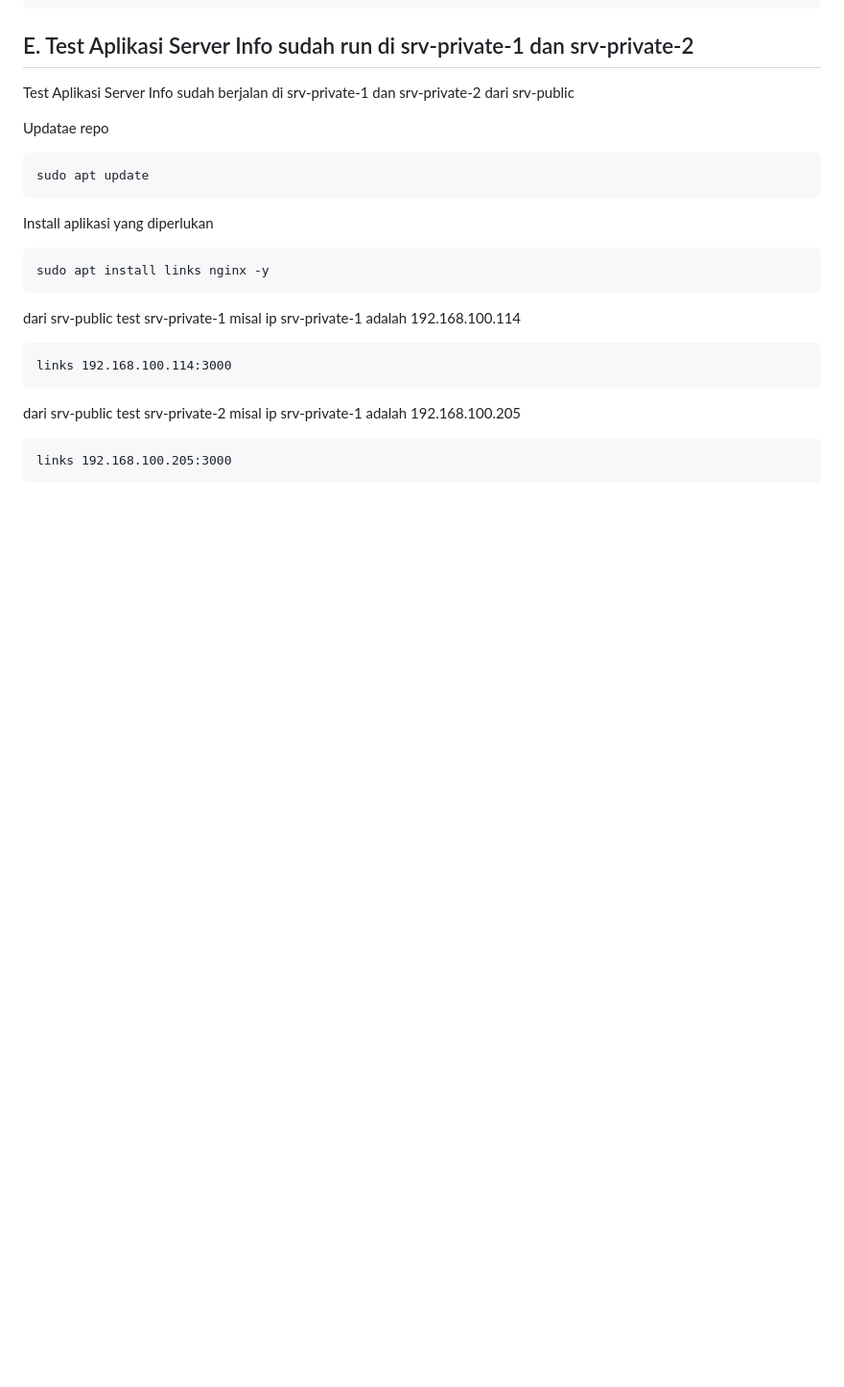
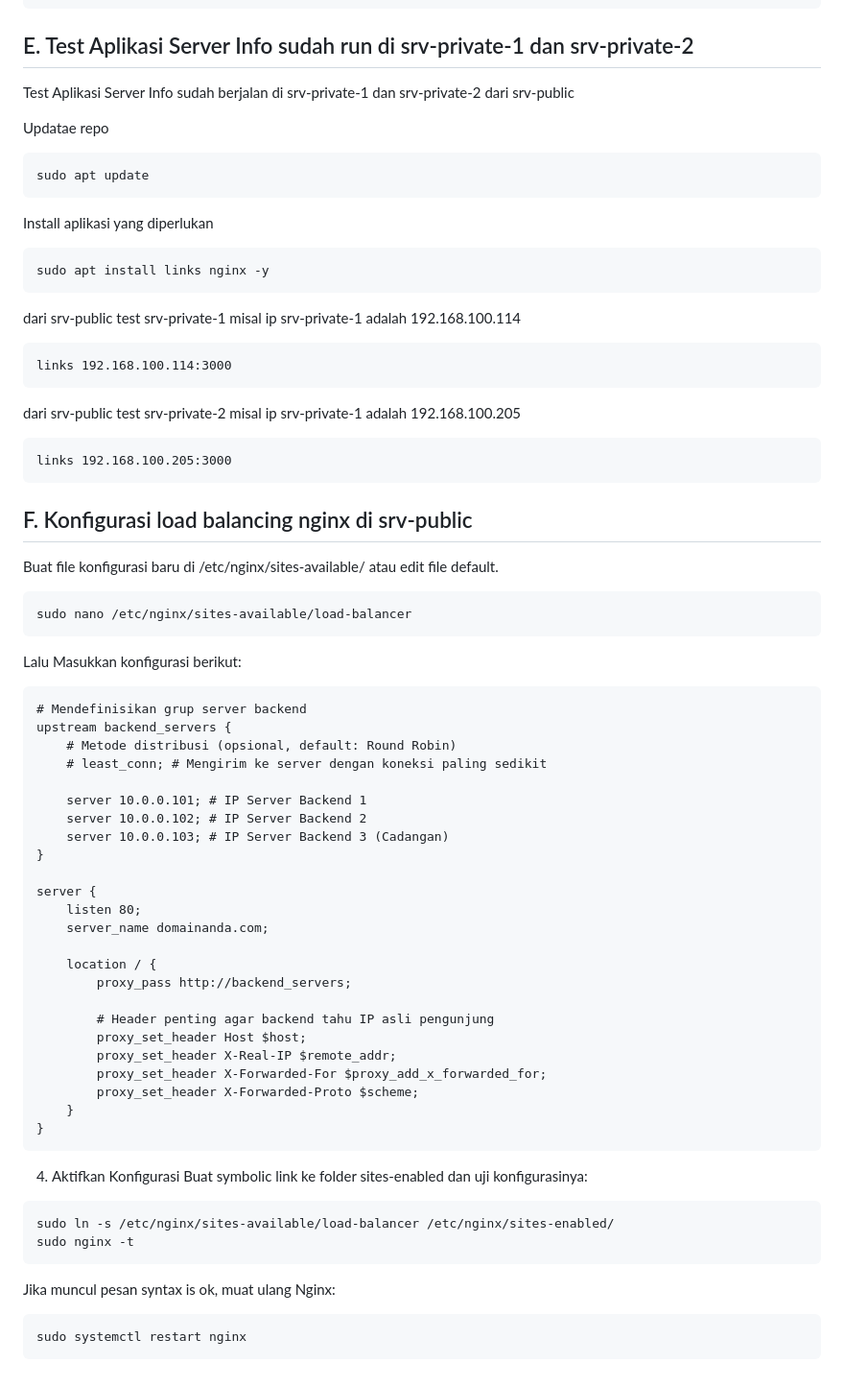
Before and after one commit to paknux/nginx-loadbalancer, a Markdown page: README.md, the part around the change. Shown at 96% size. Rendered like a GitHub page; blank space fills up the shorter version.

`````diff
--- a/README.md
+++ b/README.md
@@ -224,3 +224,50 @@ misal ip srv-private-1 adalah 192.168.100.205
 ````
 links 192.168.100.205:3000
 ````
+
+## F. Konfigurasi load balancing nginx di srv-public
+Buat file konfigurasi baru di /etc/nginx/sites-available/ atau edit file default.
+````
+sudo nano /etc/nginx/sites-available/load-balancer
+````
+
+Lalu Masukkan konfigurasi berikut:
+
+````
+# Mendefinisikan grup server backend
+upstream backend_servers {
+    # Metode distribusi (opsional, default: Round Robin)
+    # least_conn; # Mengirim ke server dengan koneksi paling sedikit
+
+    server 10.0.0.101; # IP Server Backend 1
+    server 10.0.0.102; # IP Server Backend 2
+    server 10.0.0.103; # IP Server Backend 3 (Cadangan)
+}
+
+server {
+    listen 80;
+    server_name domainanda.com;
+
+    location / {
+        proxy_pass http://backend_servers;
+
+        # Header penting agar backend tahu IP asli pengunjung
+        proxy_set_header Host $host;
+        proxy_set_header X-Real-IP $remote_addr;
+        proxy_set_header X-Forwarded-For $proxy_add_x_forwarded_for;
+        proxy_set_header X-Forwarded-Proto $scheme;
+    }
+}
+````
+
+4. Aktifkan Konfigurasi
+Buat symbolic link ke folder sites-enabled dan uji konfigurasinya:
+````
+sudo ln -s /etc/nginx/sites-available/load-balancer /etc/nginx/sites-enabled/
+sudo nginx -t
+````
+
+Jika muncul pesan syntax is ok, muat ulang Nginx:
+````
+sudo systemctl restart nginx
+````
`````
